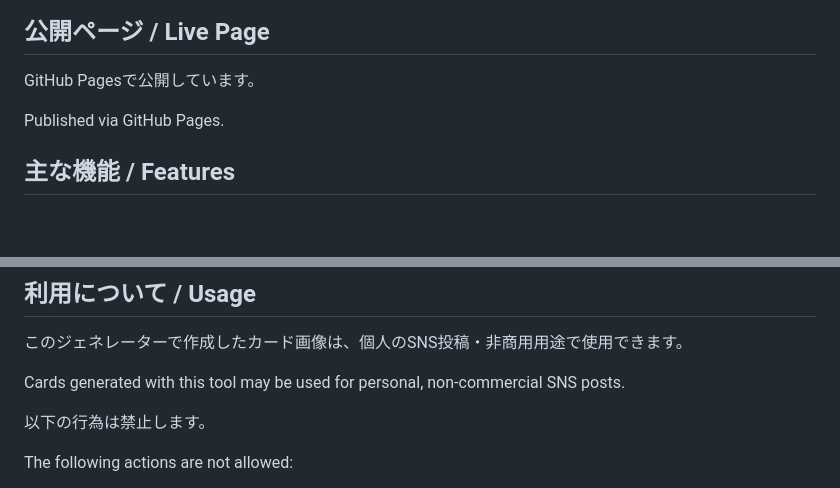
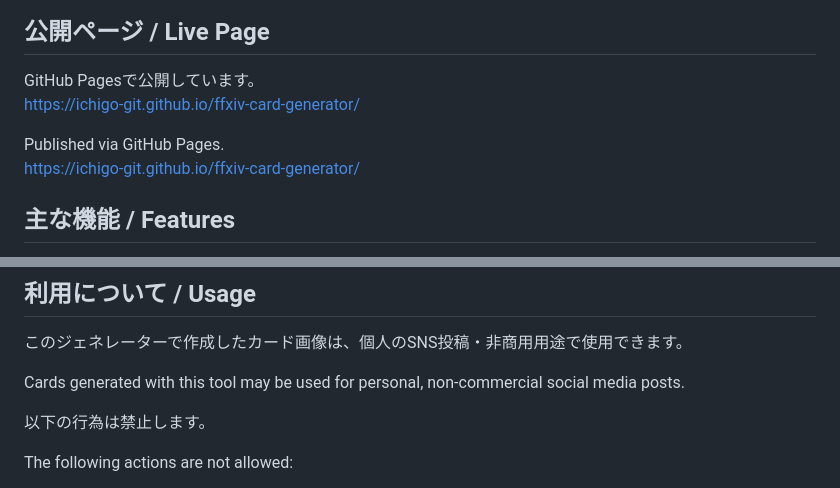
Before and after one commit to Ichigo-Git/ffxiv-card-generator, a Markdown page: README.md, 2 parts joined by grey strips. Rendered like a GitHub page; blank space fills up the shorter version.

```diff
--- a/README.md
+++ b/README.md
@@ -9,8 +9,10 @@ You can enter character information, select your interaction style, upload a scr
 ## 公開ページ / Live Page
 
 GitHub Pagesで公開しています。
+https://ichigo-git.github.io/ffxiv-card-generator/
 
 Published via GitHub Pages.
+https://ichigo-git.github.io/ffxiv-card-generator/
 
 ## 主な機能 / Features
 
@@ -42,7 +44,7 @@ Smartphone use is supported to some extent, but detailed image adjustment may be
 
 このジェネレーターで作成したカード画像は、個人のSNS投稿・非商用用途で使用できます。
 
-Cards generated with this tool may be used for personal, non-commercial SNS posts.
+Cards generated with this tool may be used for personal, non-commercial social media posts.
 
 以下の行為は禁止します。
 
```
